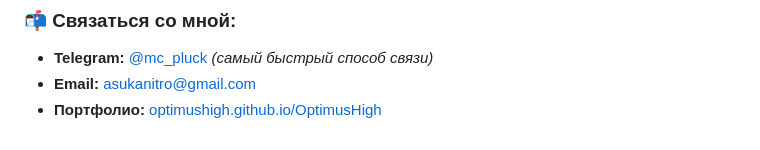
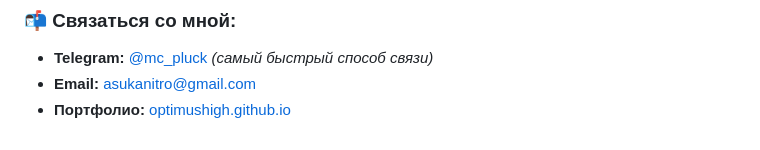
Before and after one commit to OptimusHigh/OptimusHigh, a Markdown page: README.md, the part around one of its changes. Rendered like a GitHub page.

Commit message:
docs: update portfolio URL to root https://optimushigh.github.io/

```diff
--- a/README.md
+++ b/README.md
@@ -48,4 +48,4 @@
 
 * **Telegram:** [@mc_pluck](https://t.me/mc_pluck) *(самый быстрый способ связи)*
 * **Email:** [asukanitro@gmail.com](mailto:asukanitro@gmail.com)
-* **Портфолио:** [optimushigh.github.io/OptimusHigh](https://optimushigh.github.io/OptimusHigh/)
+* **Портфолио:** [optimushigh.github.io](https://optimushigh.github.io/)
```
Also changed, not shown: other parts of README.md (+1 -1 lines).
